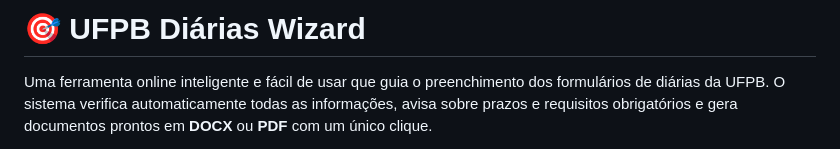
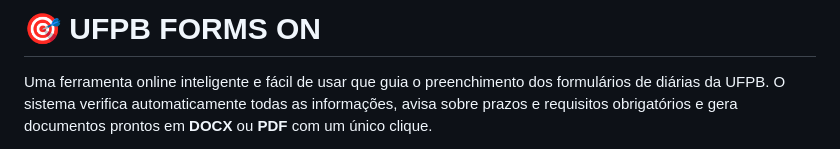
Before and after one commit to railsonsantospb/ufpb-wizard, a Markdown page: README.md, the part around the change. GitHub-like rendering.

Commit message:
Update README.md
Signed-off-by: santosrailson <santos.railson@academico.ifpb.edu.br>

```diff
--- a/README.md
+++ b/README.md
@@ -1,4 +1,4 @@
-# 🎯 UFPB Diárias Wizard
+# 🎯 UFPB FORMS ON
 
 Uma ferramenta online inteligente e fácil de usar que guia o preenchimento dos formulários de diárias da UFPB. O sistema verifica automaticamente todas as informações, avisa sobre prazos e requisitos obrigatórios e gera documentos prontos em **DOCX** ou **PDF** com um único clique.
 
```
